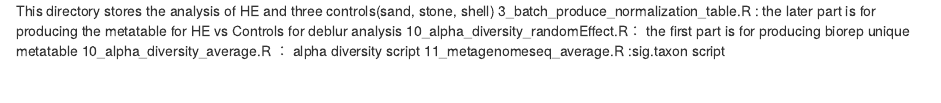
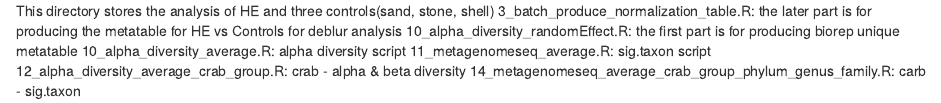
Before and after one commit to luzhang321/hydractinia_project, an R Markdown document (16S_HE_controls_analysis/readme.rmd): the page in a window 1100 px wide, from its top. Rendered offline with R 4.5, knitr and Pandoc, with nearby package versions.

Commit message:
Update readme.rmd

```diff
--- a/16S_HE_controls_analysis/readme.rmd
+++ b/16S_HE_controls_analysis/readme.rmd
@@ -1,5 +1,7 @@
 This directory stores the analysis of HE and three controls(sand, stone, shell)
-3_batch_produce_normalization_table.R : the later part is for producing the metatable for HE vs Controls for deblur analysis
-10_alpha_diversity_randomEffect.R： the first part is for producing biorep unique metatable
-10_alpha_diversity_average.R ： alpha diversity script
-11_metagenomeseq_average.R :sig.taxon script
+3_batch_produce_normalization_table.R: the later part is for producing the metatable for HE vs Controls for deblur analysis
+10_alpha_diversity_randomEffect.R: the first part is for producing biorep unique metatable
+10_alpha_diversity_average.R: alpha diversity script
+11_metagenomeseq_average.R: sig.taxon script
+12_alpha_diversity_average_crab_group.R: crab - alpha & beta diversity
+14_metagenomeseq_average_crab_group_phylum_genus_family.R: carb - sig.taxon
```
